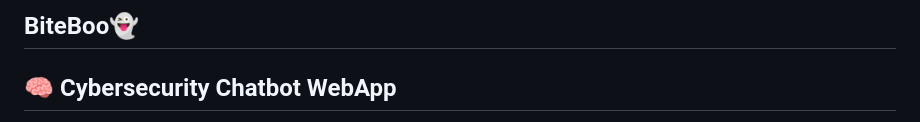
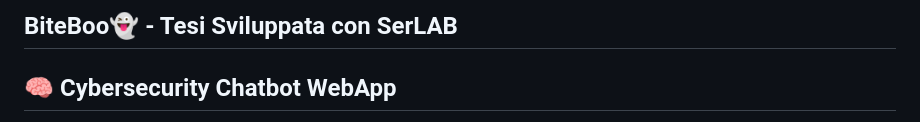
Before and after one commit to mariannavantaggiato/ByteBoo, a Markdown page: README.md, the part around the change. GitHub-like rendering.

```diff
--- a/README.md
+++ b/README.md
@@ -1,4 +1,4 @@
-## BiteBoo👻
+## BiteBoo👻 - Tesi Sviluppata con SerLAB
 ## 🧠 Cybersecurity Chatbot WebApp
 
 Questo progetto è una webapp basata su Flask che integra un modello LLM open-source ottimizzato via prompt engineering per assistere nella **cybersecurity**.
```
